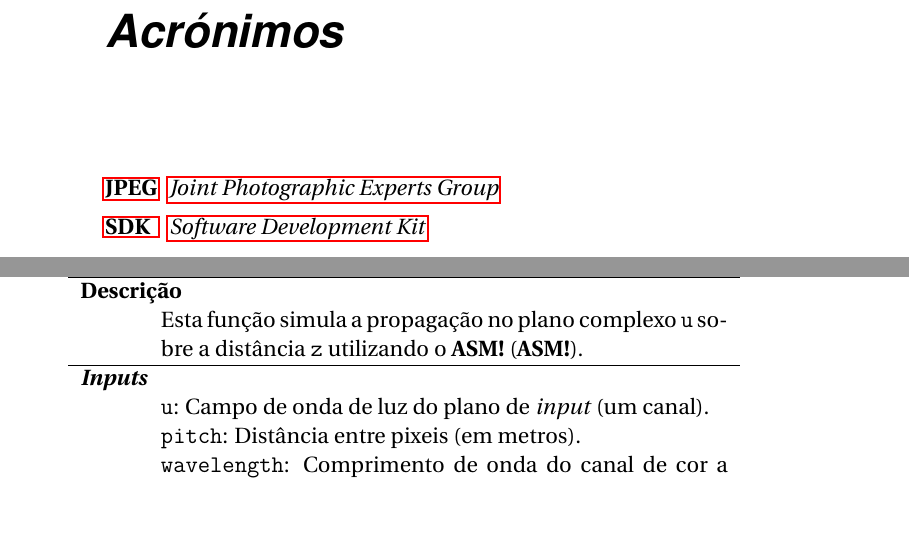
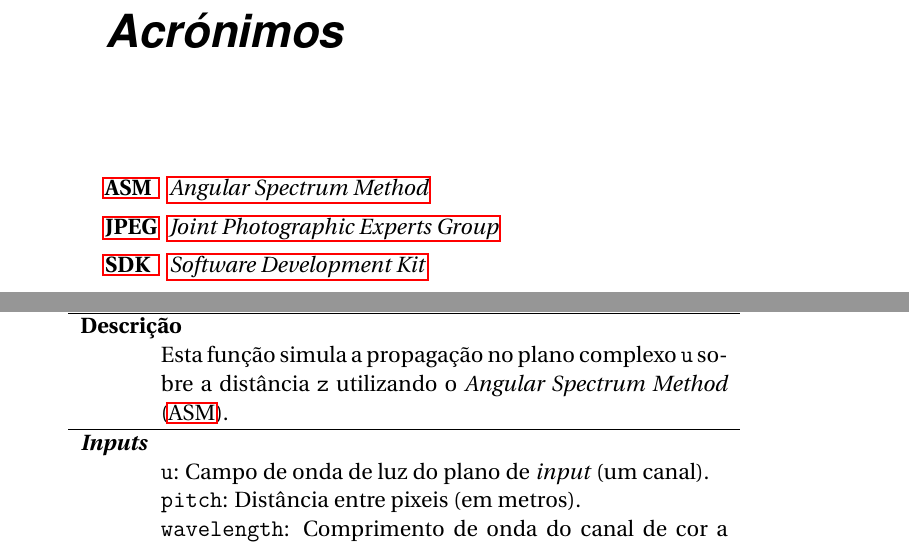
Before and after one commit to rsbguerra/Relatorio, a LaTeX book (relatorio-projeto.tex, which reads acronimos.tex): two parts of pages 11 and 26 of 32, joined at a grey line, cut so that both start at the same text, the shorter picture padded with empty space. Compiled offline with LuaLaTeX.

Commit message:
Adiciona asm

```diff
--- a/acronimos.tex
+++ b/acronimos.tex
@@ -9,6 +9,7 @@
 % O maior acrónimo deve ser colocado neste ponto (reparar que CFIUTE é maior que TCP!).
 %               vvvvv
 \begin{acronym}[JPEG]
+  \acro{ASM}{\textit{Angular Spectrum Method}}
   \acro{JPEG}{\textit{Joint Photographic Experts Group}}
   \acro{PSNR}{\textit{Peak signal-to-noise ratio}}
   \acro{SDK}{\textit{Software Development Kit}}
```
